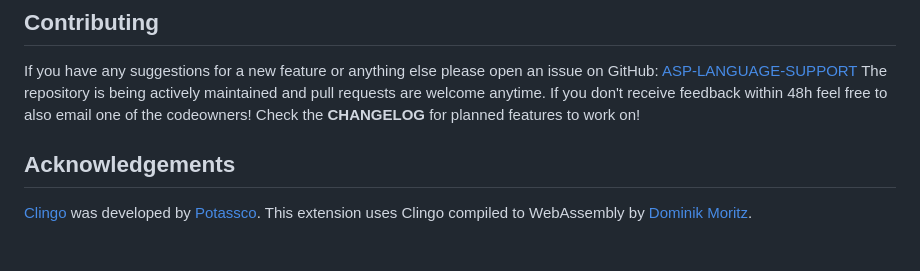
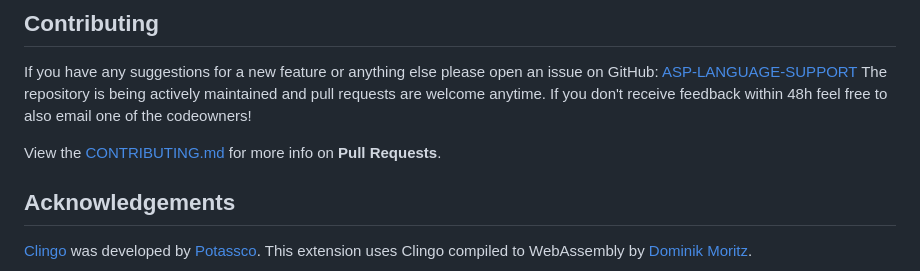
Before and after one commit to CaptainUnbrauchbar/asp-language-support, a Markdown page: README.md, the part around the change. GitHub-like rendering; blank space fills up the shorter version.

Commit message:
docs: :memo: added contributing and testing policy, cleaned vscode settings.json

```diff
--- a/README.md
+++ b/README.md
@@ -66,7 +66,8 @@ This extension contributes the following features:
 
 If you have any suggestions for a new feature or anything else please open an issue on GitHub: [ASP-LANGUAGE-SUPPORT](https://github.com/CaptainUnbrauchbar/asp-language-support/issues)
 The repository is being actively maintained and pull requests are welcome anytime. If you don't receive feedback within 48h feel free to also email one of the codeowners!
-Check the **CHANGELOG** for planned features to work on!
+
+View the [CONTRIBUTING.md](https://github.com/CaptainUnbrauchbar/asp-language-support/blob/informaticup/CONTRIBUTING.md) for more info on **Pull Requests**.
 
 ## Acknowledgements
 
```
Also changed, not shown: CONTRIBUTING.md (added, +40 -0 lines).
